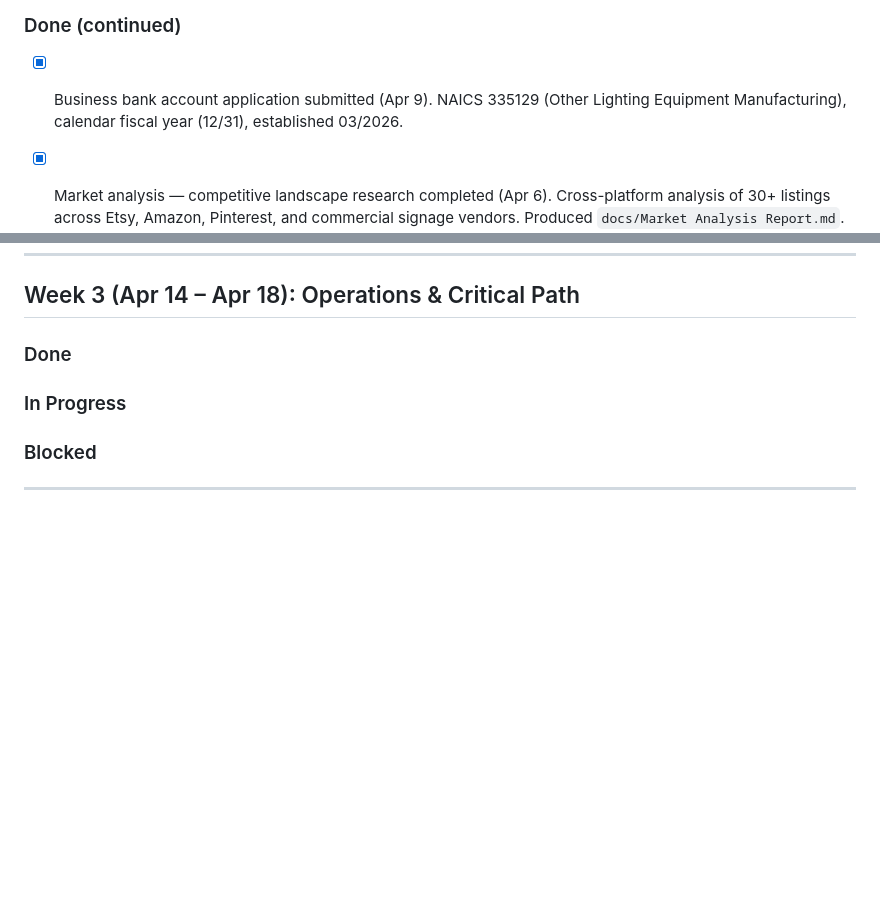
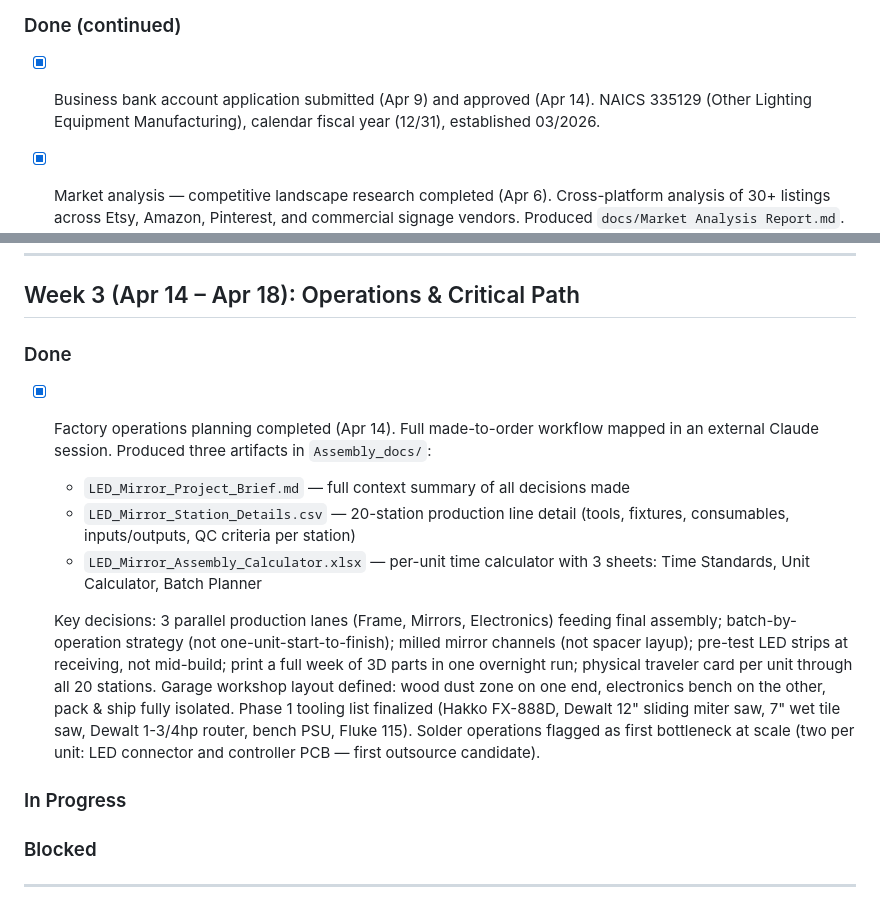
Before and after one commit to layered-logic/infinity-mirror, a Markdown page: sprint_log.md, 2 parts joined by grey strips. Rendered like a GitHub page; blank space fills up the shorter version.

```diff
--- a/sprint_log.md
+++ b/sprint_log.md
@@ -20,7 +20,7 @@ fuzzy-matches these against `sprint_plan.md` to determine remaining work.
 ### In Progress
 
 ### Done (continued)
-- [x] Business bank account application submitted (Apr 9). NAICS 335129 (Other Lighting Equipment Manufacturing), calendar fiscal year (12/31), established 03/2026.
+- [x] Business bank account application submitted (Apr 9) and approved (Apr 14). NAICS 335129 (Other Lighting Equipment Manufacturing), calendar fiscal year (12/31), established 03/2026.
 
 - [x] Market analysis — competitive landscape research completed (Apr 6). Cross-platform analysis of 30+ listings across Etsy, Amazon, Pinterest, and commercial signage vendors. Produced `docs/Market Analysis Report.md`. Key findings: market is bifurcated into 4 segments (Bespoke Luxury $800–$5k+, B2B Branding $250–$1.2k, Sensory/Therapy $230–$4.3k, Lifestyle/Gaming $40–$250). The $50–$120 bracket has 1,900+ Etsy listings — saturation risk if industrial design doesn't signal $200+ value. Matter/Thread protocol fragmentation flagged as a product risk for wi-fi-only devices. Repairability legislation (EU + WA/CA) is both a compliance requirement and a differentiator. FCC Part 15 compliance noted for LED driver EMI.
 
@@ -46,6 +46,12 @@ fuzzy-matches these against `sprint_plan.md` to determine remaining work.
 ## Week 3 (Apr 14 – Apr 18): Operations & Critical Path
 
 ### Done
+- [x] Factory operations planning completed (Apr 14). Full made-to-order workflow mapped in an external Claude session. Produced three artifacts in `Assembly_docs/`:
+  - `LED_Mirror_Project_Brief.md` — full context summary of all decisions made
+  - `LED_Mirror_Station_Details.csv` — 20-station production line detail (tools, fixtures, consumables, inputs/outputs, QC criteria per station)
+  - `LED_Mirror_Assembly_Calculator.xlsx` — per-unit time calculator with 3 sheets: Time Standards, Unit Calculator, Batch Planner
+
+  Key decisions: 3 parallel production lanes (Frame, Mirrors, Electronics) feeding final assembly; batch-by-operation strategy (not one-unit-start-to-finish); milled mirror channels (not spacer layup); pre-test LED strips at receiving, not mid-build; print a full week of 3D parts in one overnight run; physical traveler card per unit through all 20 stations. Garage workshop layout defined: wood dust zone on one end, electronics bench on the other, pack & ship fully isolated. Phase 1 tooling list finalized (Hakko FX-888D, Dewalt 12" sliding miter saw, 7" wet tile saw, Dewalt 1-3/4hp router, bench PSU, Fluke 115). Solder operations flagged as first bottleneck at scale (two per unit: LED connector and controller PCB — first outsource candidate).
 
 ### In Progress
 
```
Also changed, not shown: docs/advisor-meeting-2026-04-14.md (added, +102 -0 lines), docs/session-logs/2026-04-14_week3-sprint.md (added, +97 -0 lines).
